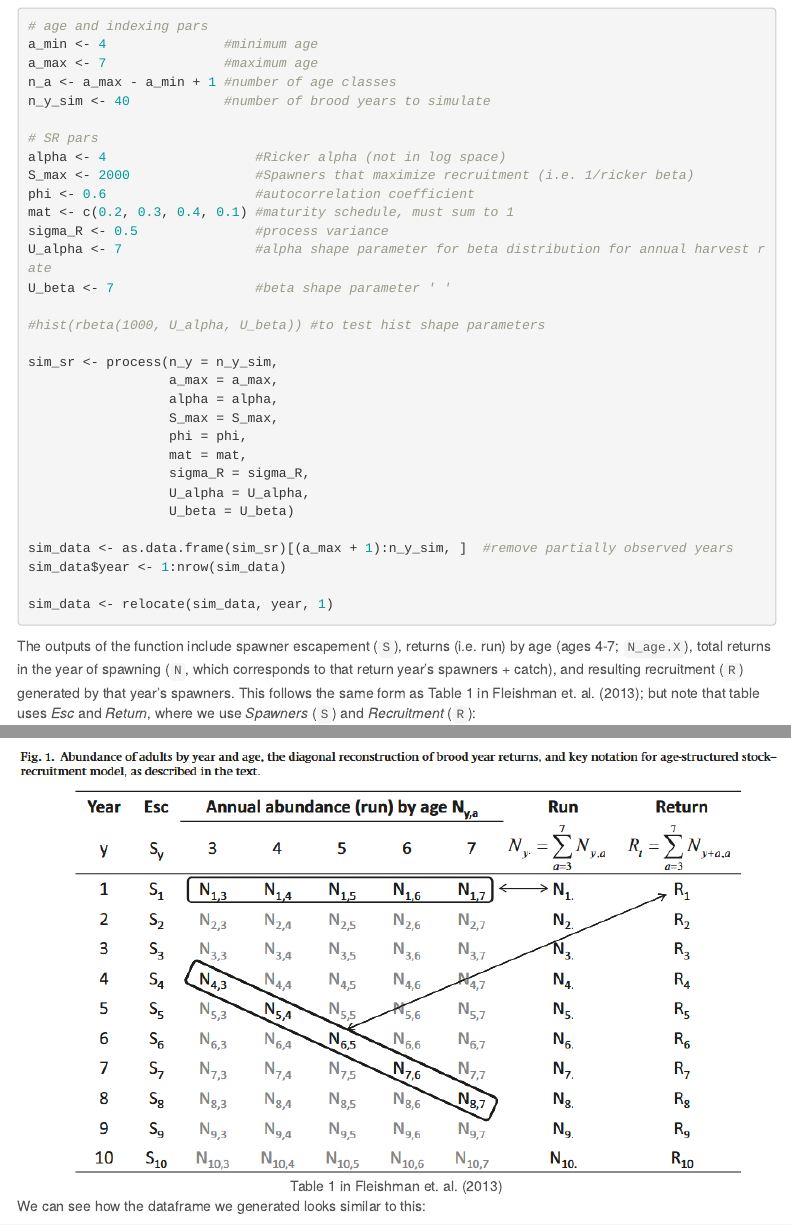
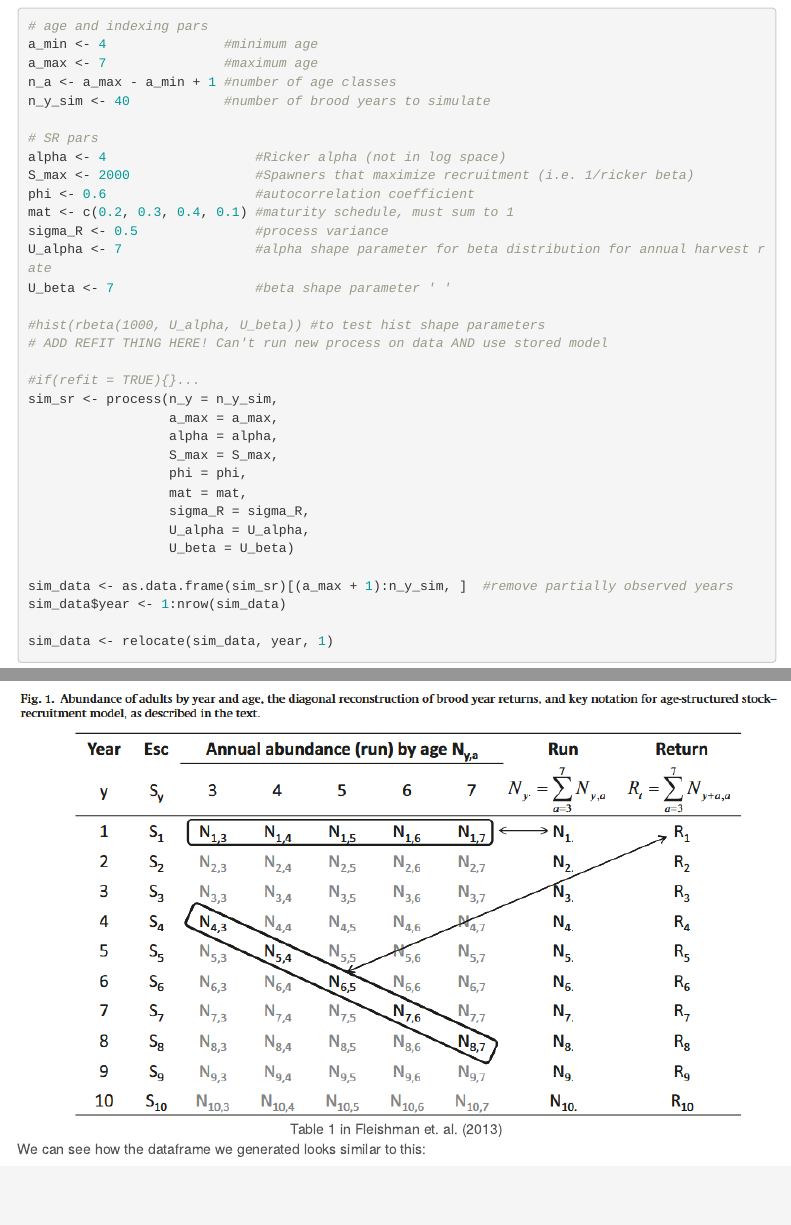
Before and after one commit to DylanMG/sim-salmon-sr-fit-stan, an R Markdown document (SS-SRA-stan.Rmd): the page in a window 1100 px wide, from 720 px down, and a second part further down, joined at a grey line. Rendered offline with R 4.5, knitr and Pandoc, with nearby package versions; code that draws random numbers runs with fixed seeds of ours; some code elsewhere in the file could not run offline; menus at the side of the page are left out.

Commit message:
add note

```diff
--- a/SS-SRA-stan.Rmd
+++ b/SS-SRA-stan.Rmd
@@ -54,7 +54,9 @@
 U_beta <- 7                  #beta shape parameter ' '
 
 #hist(rbeta(1000, U_alpha, U_beta)) #to test hist shape parameters
+# ADD REFIT THING HERE! Can't run new process on data AND use stored model
 
+#if(refit = TRUE){}...
 sim_sr <- process(n_y = n_y_sim,
                   a_max = a_max,
                   alpha = alpha,
```
